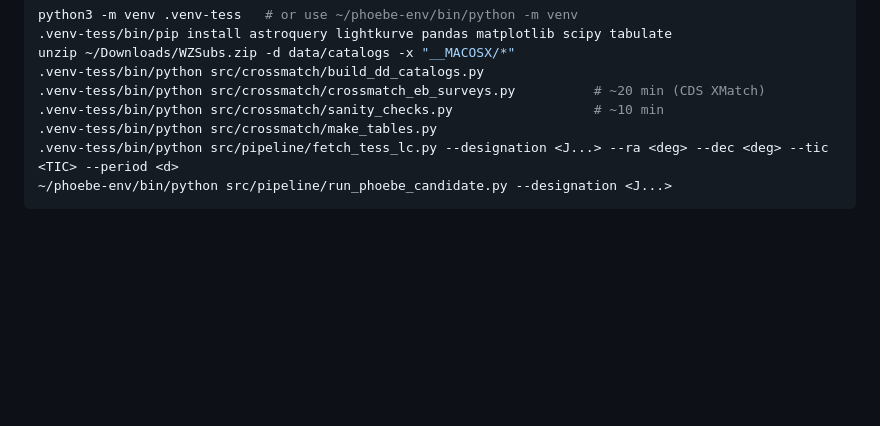
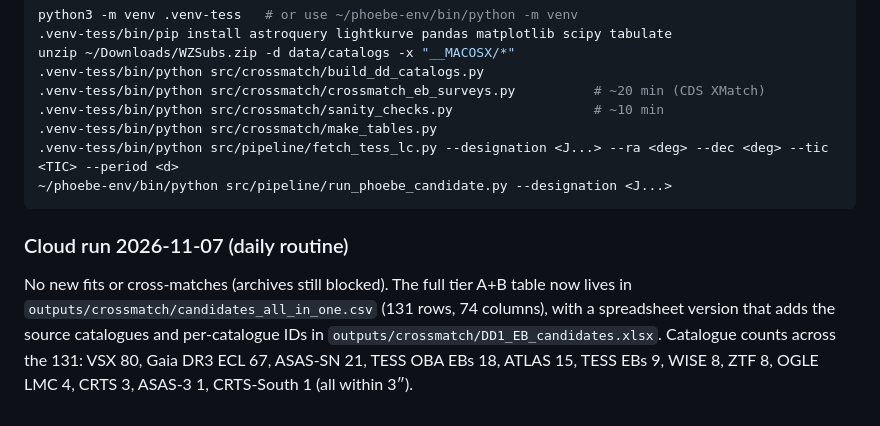
Before and after one commit to kylechen839-max/tic-106588577-phoebe, a Markdown page: docs/DD_EB_CROSSMATCH.md, the part around the change. GitHub-like rendering; blank space fills up the shorter version.

````diff
--- a/docs/DD_EB_CROSSMATCH.md
+++ b/docs/DD_EB_CROSSMATCH.md
@@ -1020,3 +1020,7 @@ unzip ~/Downloads/WZSubs.zip -d data/catalogs -x "__MACOSX/*"
 .venv-tess/bin/python src/pipeline/fetch_tess_lc.py --designation <J...> --ra <deg> --dec <deg> --tic <TIC> --period <d>
 ~/phoebe-env/bin/python src/pipeline/run_phoebe_candidate.py --designation <J...>
 ```
+
+### Cloud run 2026-11-07 (daily routine)
+
+No new fits or cross-matches (archives still blocked). The full tier A+B table now lives in `outputs/crossmatch/candidates_all_in_one.csv` (131 rows, 74 columns), with a spreadsheet version that adds the source catalogues and per-catalogue IDs in `outputs/crossmatch/DD1_EB_candidates.xlsx`. Catalogue counts across the 131: VSX 80, Gaia DR3 ECL 67, ASAS-SN 21, TESS OBA EBs 18, ATLAS 15, TESS EBs 9, WISE 8, ZTF 8, OGLE LMC 4, CRTS 3, ASAS-3 1, CRTS-South 1 (all within 3″).
````
Also changed, not shown: docs/DAILY_LOG.md (+11 -0 lines), docs/PROJECT_CONTEXT.md (+6 -3 lines).
